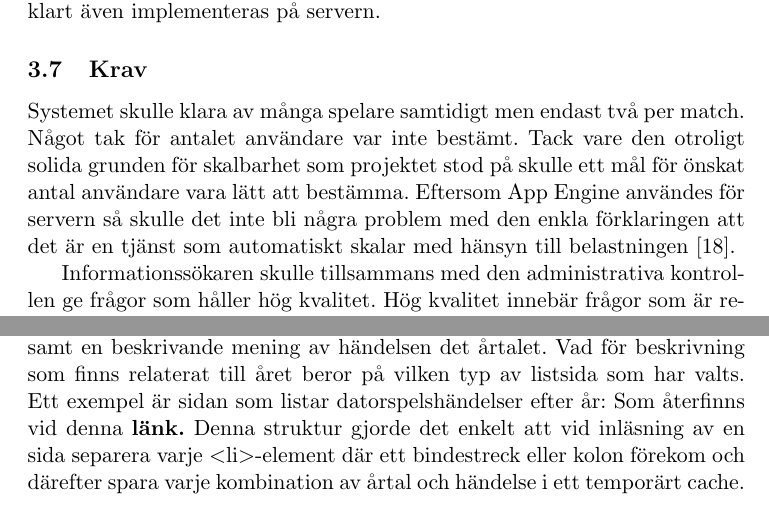
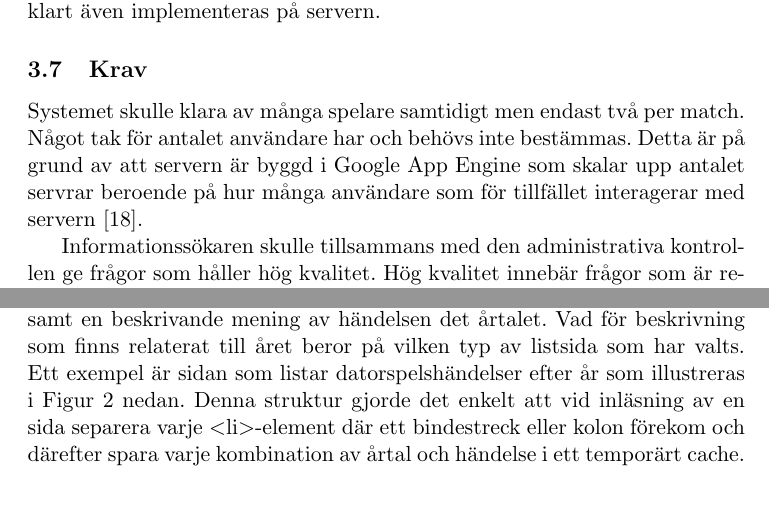
Before and after one commit to f4rez/Cronos, a LaTeX paper (LaTeX/Rapport.tex): two parts of pages 16 and 20 of 48, joined at a grey line, cut so that both start at the same text. Compiled offline with pdfLaTeX.

Commit message:
Ändrade, förhoppningsvis, för sista gången i rapporten

```diff
--- a/LaTeX/Rapport.tex
+++ b/LaTeX/Rapport.tex
@@ -265,7 +265,7 @@ Vi ville även utveckla ett par olika kategorier för händelserna men dessa pla
 I planeringen för applikationen fanns det många funktioner som skulle vara roliga och användbara att implementera, men inför projektet var det några funktioner som ansågs vara viktigast att ha med. Den viktigaste funktionen var att kunna hitta och spela en match. En funktion för att hitta och hantera vänner man har i spelet och även en funktion för att kunna se statistik över matcherna man spelat mot en vän. Dessa funktioner behövde så klart även implementeras på servern.
 
 \subsection{Krav}
-Systemet skulle klara av många spelare samtidigt men endast två per match. Något tak för antalet användare var inte bestämt. Tack vare den otroligt solida grunden för skalbarhet som projektet stod på skulle ett mål för önskat antal användare vara lätt att bestämma. Eftersom App Engine användes för servern så skulle det inte bli några problem med den enkla förklaringen att det är en tjänst som automatiskt skalar med hänsyn till belastningen~\cite{appenginescalability}.
+Systemet skulle klara av många spelare samtidigt men endast två per match. Något tak för antalet användare har och behövs inte bestämmas. Detta är på grund av att servern är byggd i Google App Engine som skalar upp antalet servrar beroende på hur många användare som för tillfället interagerar med servern~\cite{appenginescalability}.
 
 Informationssökaren skulle tillsammans med den administrativa kontrollen ge frågor som håller hög kvalitet. Hög kvalitet innebär frågor som är relevanta och som följer den strukturen som vi hade tänkt oss. Frågorna skulle vara lätta att läsa, förstå och samtidigt befinna sig i det breda spektrumet av svårighetsgrader som spelet skulle ha. Frågehämtaren skulle också vara så pass bra att den administrativa kontrollen gick fort och att så lite som möjligt behövdes korrigeras efter att frågorna hade samlats in. För att applikationen inte skulle kännas alldeles för repetitiv skulle det finnas många frågor som dessutom var av varierande kategori. Det skulle även finnas minst 1000 frågor i spelet.
 
@@ -321,7 +321,7 @@ Med Datastore behövde vi inte oroa sig över hur sökning och borttagning skull
 \subsubsection{Parser} \label{crawler}
 Inbyggt i servern finns en form av parser som hanterar den semiautomatiska informationshämtningen av frågematerialet. Hela systemet har som uppgift att givet en länk kunna läsa igenom sidan för att hitta information som passade den mall för frågor som vi har definierat.
 
-Sidor som visade sig vara enkla att läsa in var Wikipedias undersidor av typen listningssidor. Den här typen av sidor har en punktlista med årtal samt en beskrivande mening av händelsen det årtalet. Vad för beskrivning som finns relaterat till året beror på vilken typ av listsida som har valts. Ett exempel är sidan som listar datorspelshändelser efter år: Som återfinns vid denna  \textbf{\href{http://sv.wikipedia.org/wiki/Lista_\%C3\%B6ver_datorspels\%C3\%A5r}{länk.}}
+Sidor som visade sig vara enkla att läsa in var Wikipedias undersidor av typen listningssidor. Den här typen av sidor har en punktlista med årtal samt en beskrivande mening av händelsen det årtalet. Vad för beskrivning som finns relaterat till året beror på vilken typ av listsida som har valts. Ett exempel är sidan som listar datorspelshändelser efter år som illustreras i Figur 2 nedan.
 Denna struktur gjorde det enkelt att vid inläsning av en sida separera varje $<$li$>$-element där ett bindestreck eller kolon förekom och därefter spara varje kombination av årtal och händelse i ett temporärt cache.
 
 \begin{figure}[H]
```
